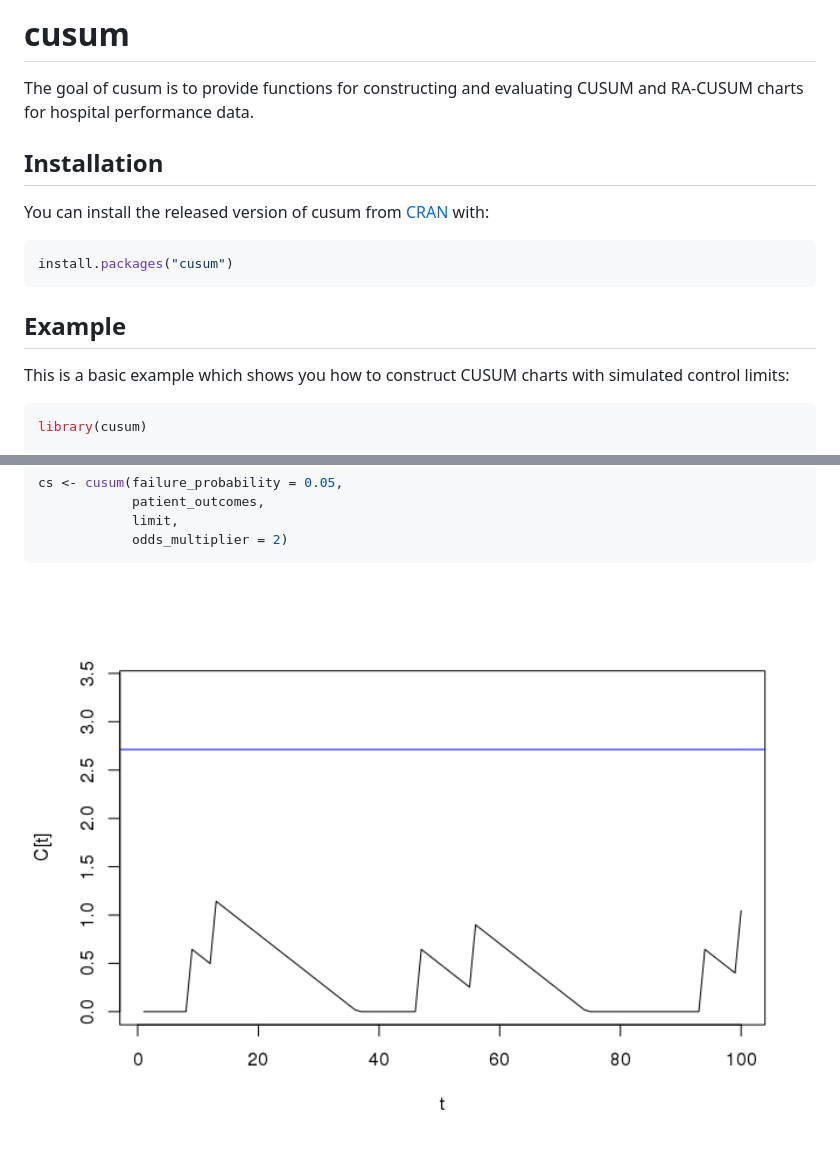
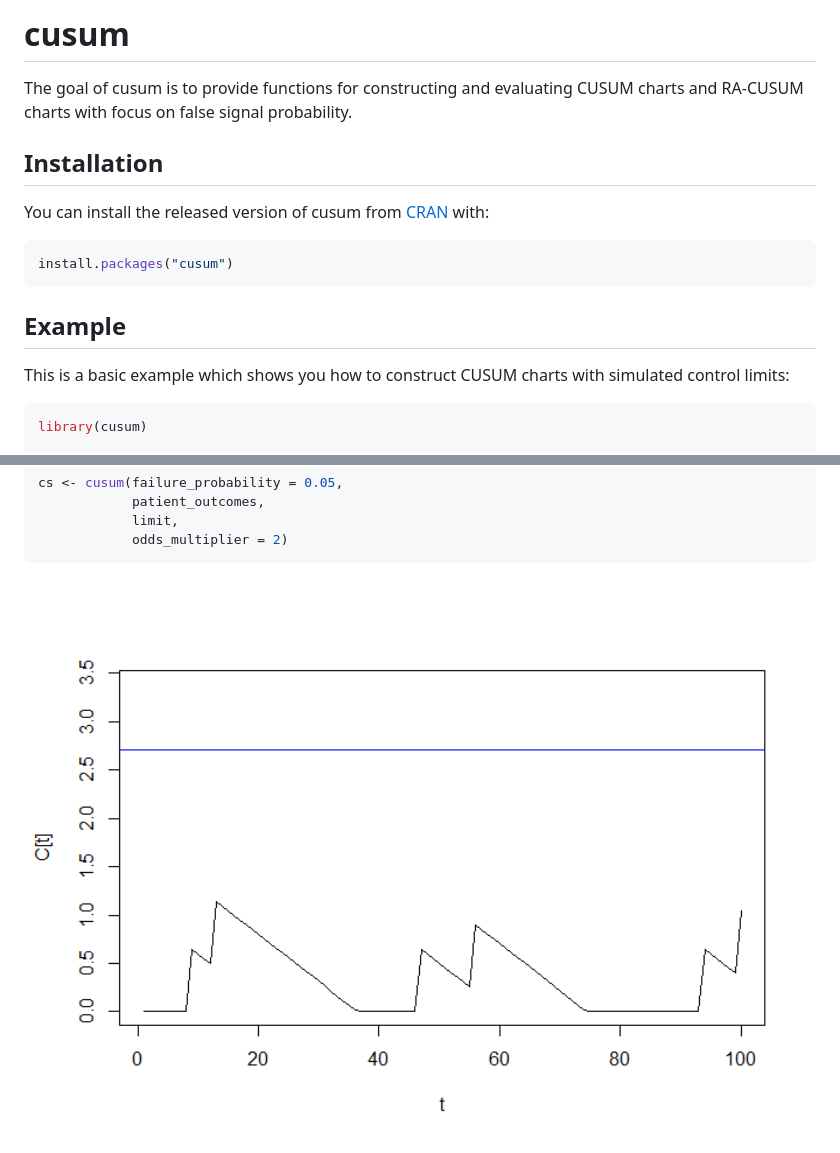
Before and after one commit to lhubig/cusum, a Markdown page: README.md, 2 parts joined by grey strips. Rendered like a GitHub page; pictures changed too: man/figures/README-example-1.png.

Commit message:
matched to DESCRIPTION

````diff
--- a/README.md
+++ b/README.md
@@ -1,23 +1,25 @@
 
 <!-- README.md is generated from README.Rmd. Please edit that file -->
-cusum
-=====
 
-The goal of cusum is to provide functions for constructing and evaluating CUSUM and RA-CUSUM charts for hospital performance data.
+# cusum
 
-Installation
-------------
+The goal of cusum is to provide functions for constructing and
+evaluating CUSUM charts and RA-CUSUM charts with focus on false signal
+probability.
 
-You can install the released version of cusum from [CRAN](https://CRAN.R-project.org) with:
+## Installation
+
+You can install the released version of cusum from
+[CRAN](https://CRAN.R-project.org) with:
 
 ``` r
 install.packages("cusum")
 ```
 
-Example
--------
+## Example
 
-This is a basic example which shows you how to construct CUSUM charts with simulated control limits:
+This is a basic example which shows you how to construct CUSUM charts
+with simulated control limits:
 
 ``` r
 library(cusum)
````
Also changed, not shown: 1 other file.
